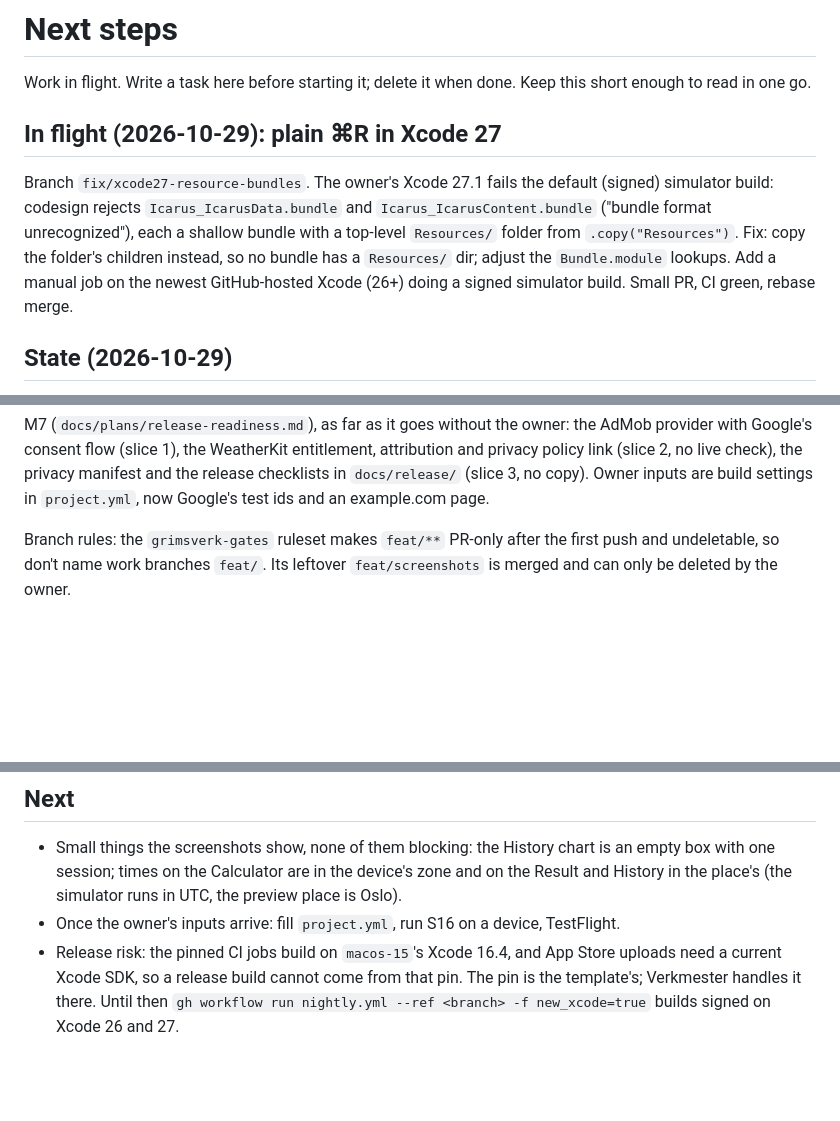
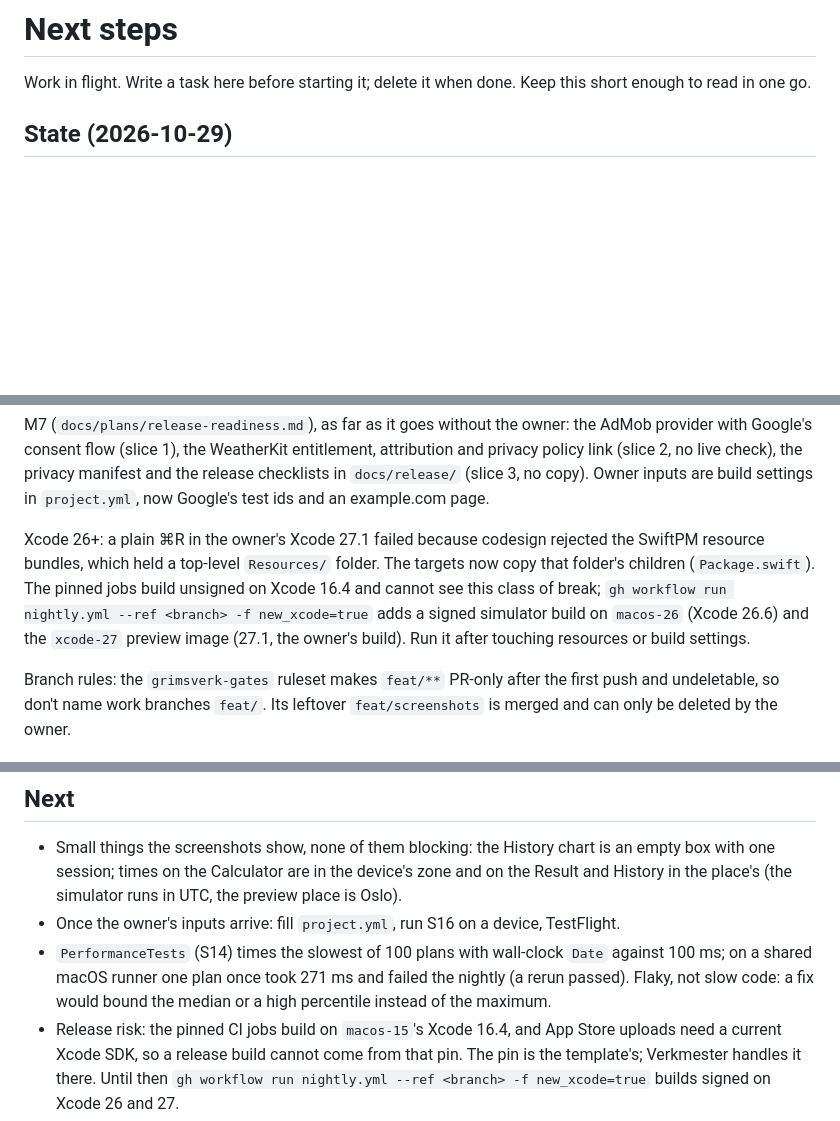
Before and after one commit to GrimsVerk/project_icarus, a Markdown page: next-steps.md, 3 parts joined by grey strips. Rendered like a GitHub page; blank space fills up the shorter version.

Commit message:
next-steps: Xcode 26+ fix done, the new-xcode job, a flaky timing test
Co-Authored-By: Claude Opus 5.5 <noreply@anthropic.com>

```diff
--- a/next-steps.md
+++ b/next-steps.md
@@ -2,16 +2,6 @@
 
 Work in flight. Write a task here before starting it; delete it when done.
 Keep this short enough to read in one go.
-
-## In flight (2026-10-29): plain ⌘R in Xcode 27
-
-Branch `fix/xcode27-resource-bundles`. The owner's Xcode 27.1 fails the default
-(signed) simulator build: codesign rejects `Icarus_IcarusData.bundle` and
-`Icarus_IcarusContent.bundle` ("bundle format unrecognized"), each a shallow
-bundle with a top-level `Resources/` folder from `.copy("Resources")`. Fix: copy
-the folder's children instead, so no bundle has a `Resources/` dir; adjust the
-`Bundle.module` lookups. Add a manual job on the newest GitHub-hosted Xcode
-(26+) doing a signed simulator build. Small PR, CI green, rebase merge.
 
 ## State (2026-10-29)
 
@@ -49,6 +39,14 @@ entitlement, attribution and privacy policy link (slice 2, no live check),
 the privacy manifest and the release checklists in `docs/release/` (slice 3,
 no copy). Owner inputs are build settings in `project.yml`, now Google's test
 ids and an example.com page.
+
+Xcode 26+: a plain ⌘R in the owner's Xcode 27.1 failed because codesign
+rejected the SwiftPM resource bundles, which held a top-level `Resources/`
+folder. The targets now copy that folder's children (`Package.swift`). The
+pinned jobs build unsigned on Xcode 16.4 and cannot see this class of break;
+`gh workflow run nightly.yml --ref <branch> -f new_xcode=true` adds a signed
+simulator build on `macos-26` (Xcode 26.6) and the `xcode-27` preview image
+(27.1, the owner's build). Run it after touching resources or build settings.
 
 Branch rules: the `grimsverk-gates` ruleset makes `feat/**` PR-only after the
 first push and undeletable, so don't name work branches `feat/`. Its leftover
@@ -90,6 +88,10 @@ first push and undeletable, so don't name work branches `feat/`. Its leftover
   the preview place is Oslo).
 - Once the owner's inputs arrive: fill `project.yml`, run S16 on a device,
   TestFlight.
+- `PerformanceTests` (S14) times the slowest of 100 plans with wall-clock
+  `Date` against 100 ms; on a shared macOS runner one plan once took 271 ms
+  and failed the nightly (a rerun passed). Flaky, not slow code: a fix would
+  bound the median or a high percentile instead of the maximum.
 - Release risk: the pinned CI jobs build on `macos-15`'s Xcode 16.4, and App
   Store uploads need a current Xcode SDK, so a release build cannot come from
   that pin. The pin is the template's; Verkmester handles it there. Until then
```
